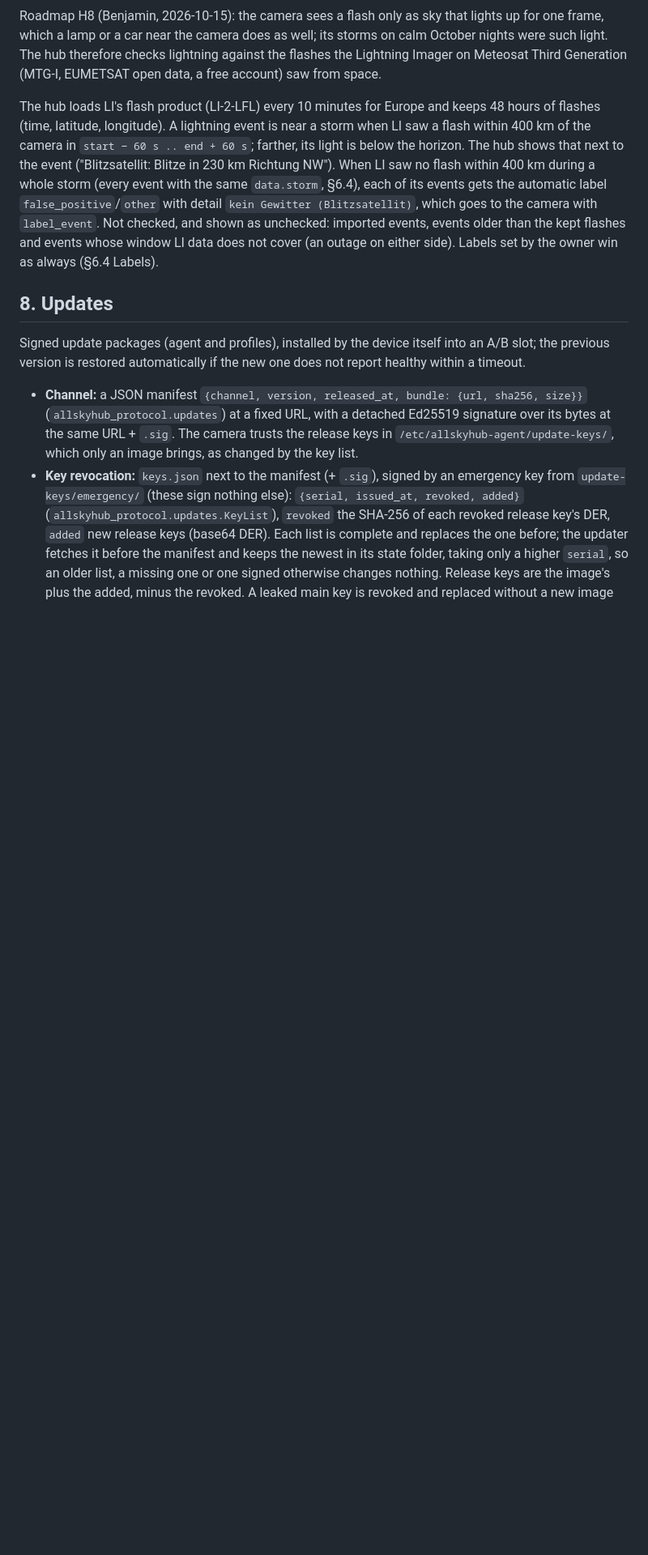
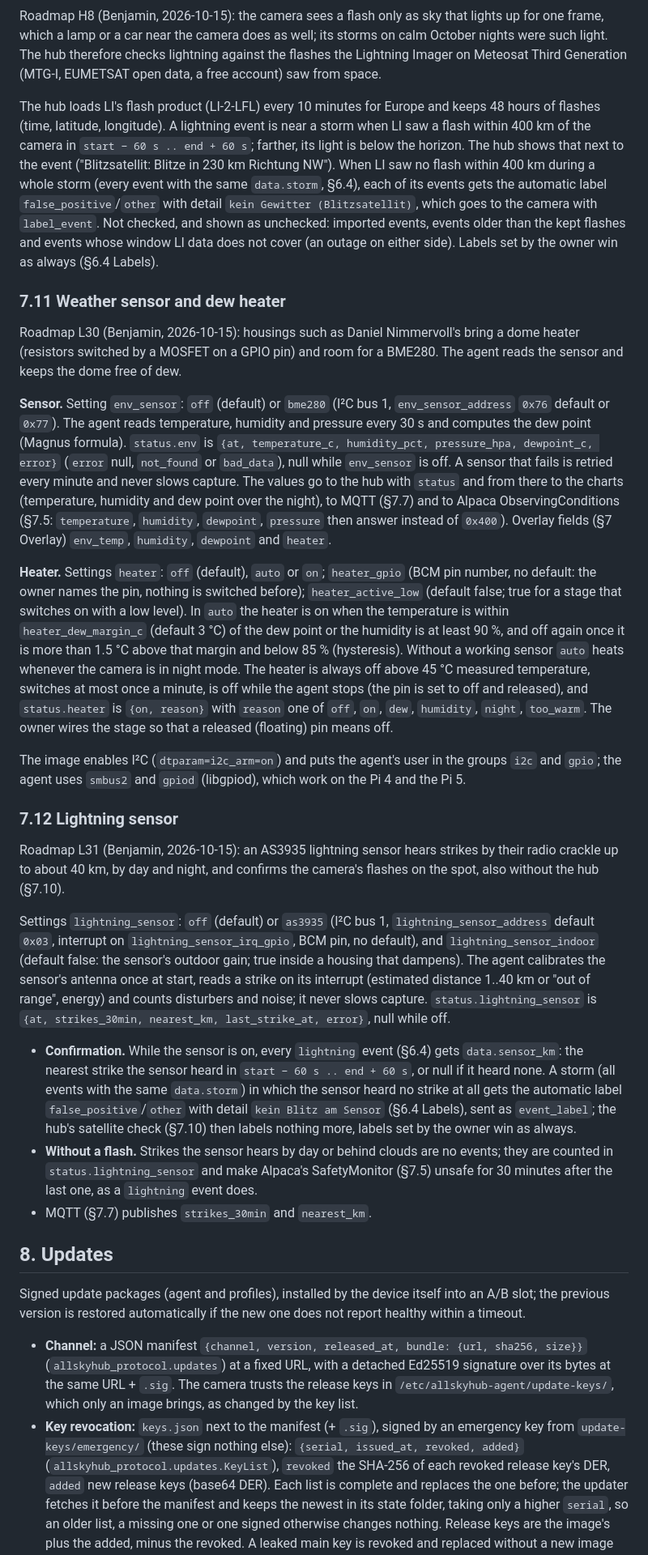
Before and after one commit to benhartwich/allskyhub, a Markdown page: docs/SPEC.md, the part around the change. Shown at 81% size. Rendered like a GitHub page; blank space fills up the shorter version.

Commit message:
docs(spec): weather sensor and dew heater, lightning sensor (L30, L31) (#253)
Claude-Session: https://claude.ai/code/session_01WCB72NisBJbcYhWokSnGH7

Co-authored-by: Claude Opus 5.5 <noreply@anthropic.com>

```diff
--- a/docs/SPEC.md
+++ b/docs/SPEC.md
@@ -1170,6 +1170,63 @@ camera with `label_event`. Not checked, and shown as unchecked: imported events,
 older than the kept flashes and events whose window LI data does not cover (an outage on
 either side). Labels set by the owner win as always (§6.4 Labels).
 
+### 7.11 Weather sensor and dew heater
+
+Roadmap L30 (Benjamin, 2026-10-15): housings such as Daniel Nimmervoll's bring a dome
+heater (resistors switched by a MOSFET on a GPIO pin) and room for a BME280. The agent
+reads the sensor and keeps the dome free of dew.
+
+**Sensor.** Setting `env_sensor`: `off` (default) or `bme280` (I²C bus 1, `env_sensor_address`
+`0x76` default or `0x77`). The agent reads temperature, humidity and pressure every 30 s
+and computes the dew point (Magnus formula). `status.env` is `{at, temperature_c,
+humidity_pct, pressure_hpa, dewpoint_c, error}` (`error` null, `not_found` or `bad_data`),
+null while `env_sensor` is off. A sensor that fails is retried every minute and never slows
+capture. The values go to the hub with `status` and from there to the charts
+(temperature, humidity and dew point over the night), to MQTT (§7.7) and to Alpaca
+ObservingConditions (§7.5: `temperature`, `humidity`, `dewpoint`, `pressure` then answer
+instead of `0x400`). Overlay fields (§7 Overlay) `env_temp`, `humidity`, `dewpoint` and
+`heater`.
+
+**Heater.** Settings `heater`: `off` (default), `auto` or `on`; `heater_gpio` (BCM pin
+number, no default: the owner names the pin, nothing is switched before); `heater_active_low`
+(default false; true for a stage that switches on with a low level). In `auto` the heater is
+on when the temperature is within `heater_dew_margin_c` (default 3 °C) of the dew point or
+the humidity is at least 90 %, and off again once it is more than 1.5 °C above that margin
+and below 85 % (hysteresis). Without a working sensor `auto` heats whenever the camera is in
+night mode. The heater is always off above 45 °C measured temperature, switches at most
+once a minute, is off while the agent stops (the pin is set to off and released), and
+`status.heater` is `{on, reason}` with `reason` one of `off`, `on`, `dew`, `humidity`,
+`night`, `too_warm`. The owner wires the stage so that a released (floating) pin means off.
+
+The image enables I²C (`dtparam=i2c_arm=on`) and puts the agent's user in the groups `i2c`
+and `gpio`; the agent uses `smbus2` and `gpiod` (libgpiod), which work on the Pi 4 and
+the Pi 5.
+
+### 7.12 Lightning sensor
+
+Roadmap L31 (Benjamin, 2026-10-15): an AS3935 lightning sensor hears strikes by their
+radio crackle up to about 40 km, by day and night, and confirms the camera's flashes on the
+spot, also without the hub (§7.10).
+
+Settings `lightning_sensor`: `off` (default) or `as3935` (I²C bus 1, `lightning_sensor_address`
+default `0x03`, interrupt on `lightning_sensor_irq_gpio`, BCM pin, no default), and
+`lightning_sensor_indoor` (default false: the sensor's outdoor gain; true inside a
+housing that dampens). The agent calibrates the sensor's antenna once at start, reads a
+strike on its interrupt (estimated distance 1..40 km or "out of range", energy) and counts
+disturbers and noise; it never slows capture. `status.lightning_sensor` is `{at, strikes_30min,
+nearest_km, last_strike_at, error}`, null while off.
+
+- **Confirmation.** While the sensor is on, every `lightning` event (§6.4) gets
+  `data.sensor_km`: the nearest strike the sensor heard in `start − 60 s .. end + 60 s`,
+  or null if it heard none. A storm (all events with the same `data.storm`) in which the
+  sensor heard no strike at all gets the automatic label `false_positive`/`other` with
+  detail `kein Blitz am Sensor` (§6.4 Labels), sent as `event_label`; the hub's
+  satellite check (§7.10) then labels nothing more, labels set by the owner win as always.
+- **Without a flash.** Strikes the sensor hears by day or behind clouds are no events;
+  they are counted in `status.lightning_sensor` and make Alpaca's SafetyMonitor (§7.5)
+  unsafe for 30 minutes after the last one, as a `lightning` event does.
+- MQTT (§7.7) publishes `strikes_30min` and `nearest_km`.
+
 ## 8. Updates
 
 Signed update packages (agent and profiles), installed by the device itself into an
```
Also changed, not shown: docs/roadmap.md (+2 -0 lines).
